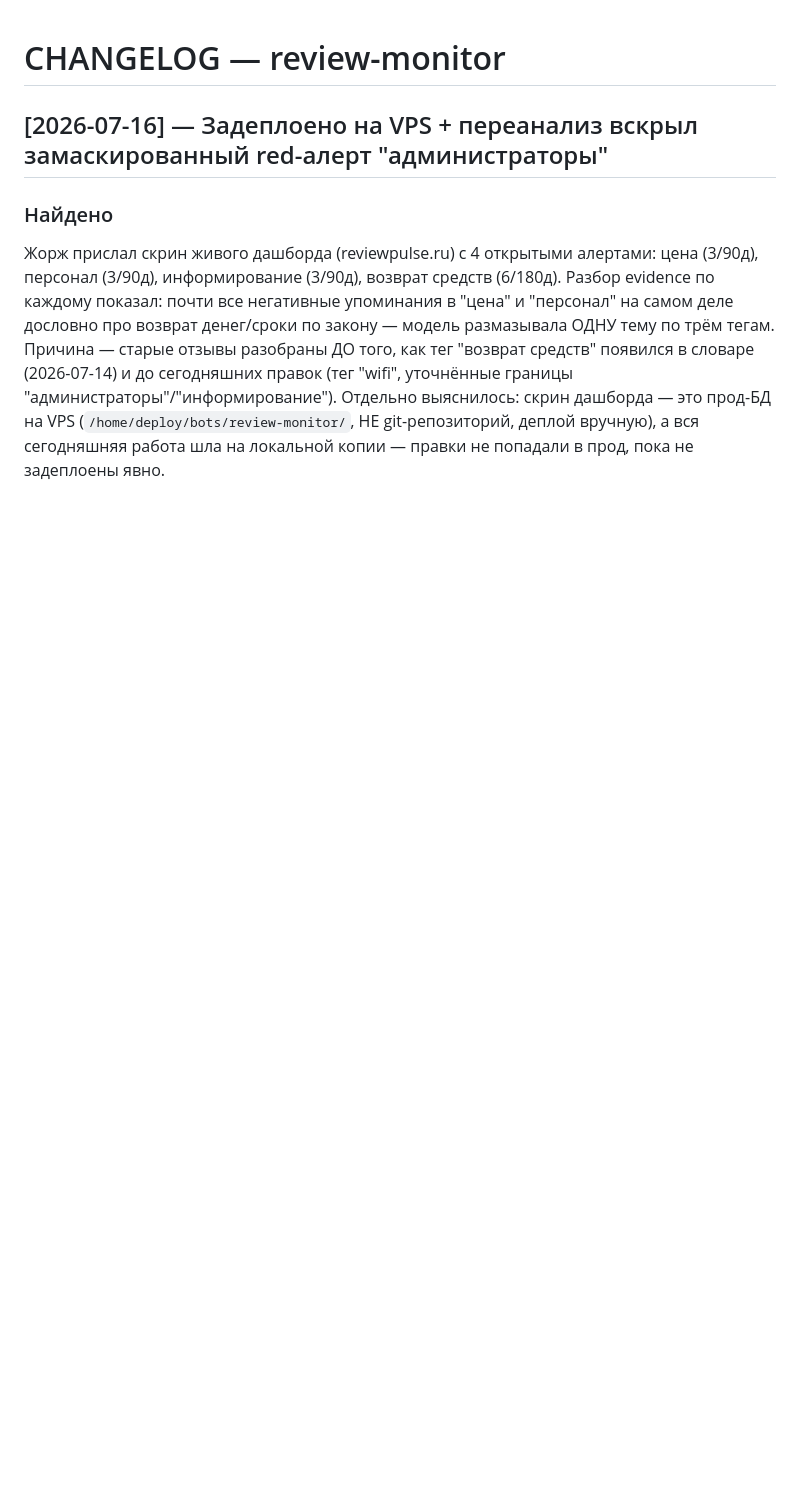
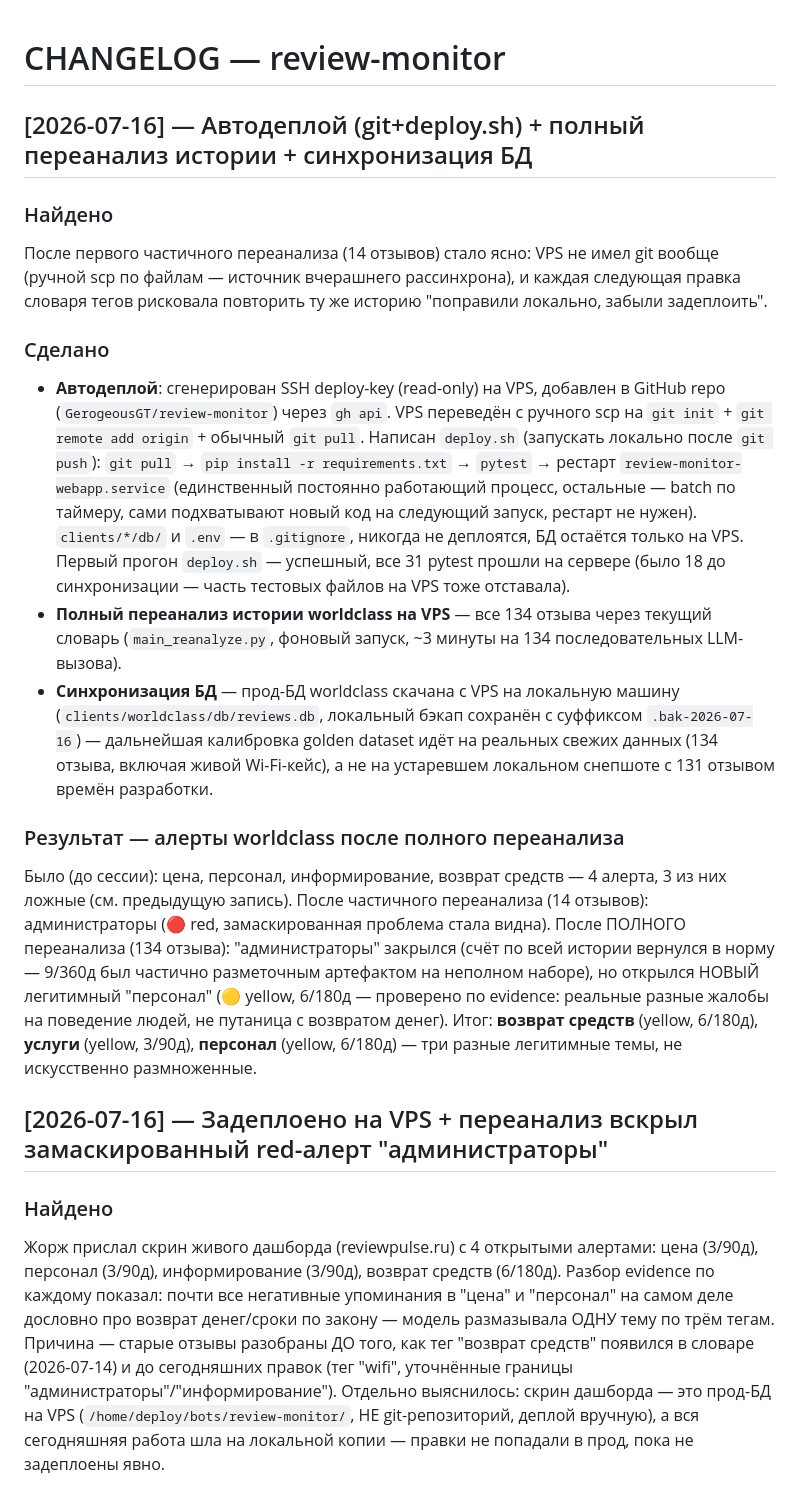
Before and after one commit to GerogeousGT/review-monitor, a Markdown page: CHANGELOG.md, the part around the change. GitHub-like rendering; blank space fills up the shorter version.

Commit message:
Задокументировать автодеплой, полный переанализ и синхронизацию БД
deploy.sh описан в README как часть рабочего цикла. CHANGELOG зафиксировал
результат полного переанализа истории worldclass (134 отзыва) на проде и
скачивание актуальной прод-БД на локалку.

```diff
--- a/CHANGELOG.md
+++ b/CHANGELOG.md
@@ -1,4 +1,44 @@
 # CHANGELOG — review-monitor
+
+## [2026-07-16] — Автодеплой (git+deploy.sh) + полный переанализ истории + синхронизация БД
+
+### Найдено
+После первого частичного переанализа (14 отзывов) стало ясно: VPS не имел git
+вообще (ручной scp по файлам — источник вчерашнего рассинхрона), и каждая
+следующая правка словаря тегов рисковала повторить ту же историю "поправили
+локально, забыли задеплоить".
+
+### Сделано
+- **Автодеплой**: сгенерирован SSH deploy-key (read-only) на VPS, добавлен в
+  GitHub repo (`GerogeousGT/review-monitor`) через `gh api`. VPS переведён с
+  ручного scp на `git init` + `git remote add origin` + обычный `git pull`.
+  Написан `deploy.sh` (запускать локально после `git push`): `git pull` →
+  `pip install -r requirements.txt` → `pytest` → рестарт `review-monitor-webapp.service`
+  (единственный постоянно работающий процесс, остальные — batch по таймеру,
+  сами подхватывают новый код на следующий запуск, рестарт не нужен). `clients/*/db/`
+  и `.env` — в `.gitignore`, никогда не деплоятся, БД остаётся только на VPS.
+  Первый прогон `deploy.sh` — успешный, все 31 pytest прошли на сервере (было 18
+  до синхронизации — часть тестовых файлов на VPS тоже отставала).
+- **Полный переанализ истории worldclass на VPS** — все 134 отзыва через
+  текущий словарь (`main_reanalyze.py`, фоновый запуск, ~3 минуты на 134
+  последовательных LLM-вызова).
+- **Синхронизация БД** — прод-БД worldclass скачана с VPS на локальную машину
+  (`clients/worldclass/db/reviews.db`, локальный бэкап сохранён с суффиксом
+  `.bak-2026-07-16`) — дальнейшая калибровка golden dataset идёт на реальных
+  свежих данных (134 отзыва, включая живой Wi-Fi-кейс), а не на устаревшем
+  локальном снепшоте с 131 отзывом времён разработки.
+
+### Результат — алерты worldclass после полного переанализа
+Было (до сессии): цена, персонал, информирование, возврат средств — 4 алерта,
+3 из них ложные (см. предыдущую запись). После частичного переанализа (14
+отзывов): администраторы (🔴 red, замаскированная проблема стала видна). После
+ПОЛНОГО переанализа (134 отзыва): "администраторы" закрылся (счёт по всей
+истории вернулся в норму — 9/360д был частично разметочным артефактом на
+неполном наборе), но открылся НОВЫЙ легитимный "персонал" (🟡 yellow, 6/180д —
+проверено по evidence: реальные разные жалобы на поведение людей, не путаница
+с возвратом денег). Итог: **возврат средств** (yellow, 6/180д), **услуги**
+(yellow, 3/90д), **персонал** (yellow, 6/180д) — три разные легитимные темы,
+не искусственно размноженные.
 
 ## [2026-07-16] — Задеплоено на VPS + переанализ вскрыл замаскированный red-алерт "администраторы"
 
```
Also changed, not shown: README.md (+7 -0 lines).
